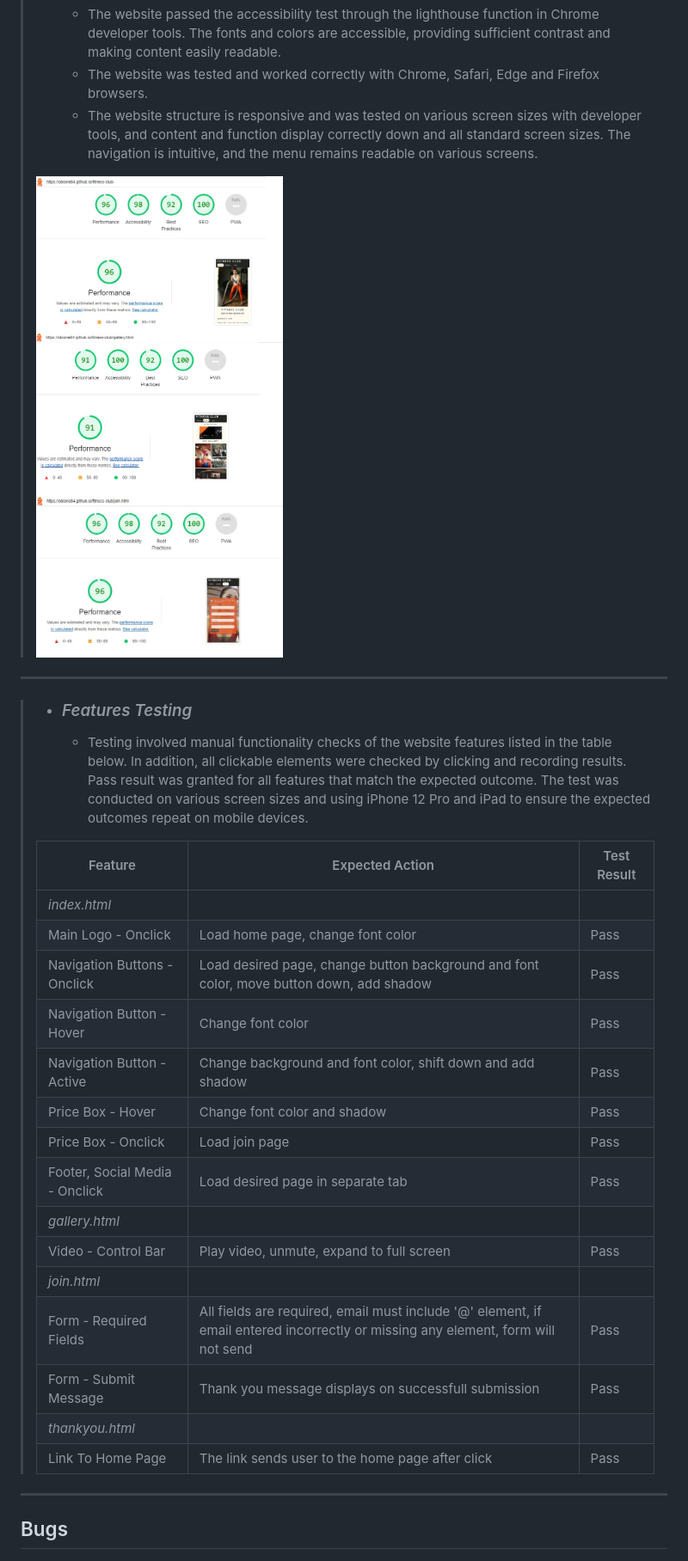
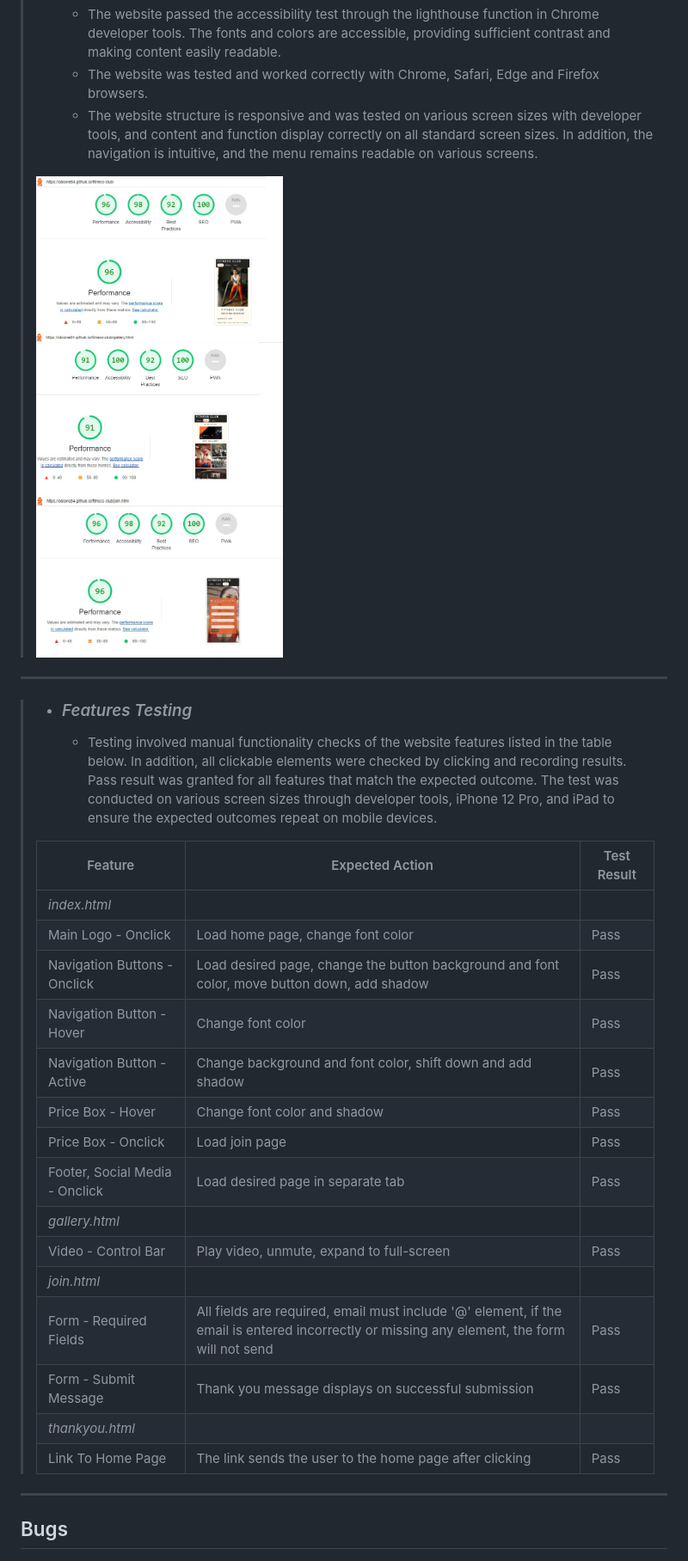
Before and after one commit to ObiOne84/fitness-club, a Markdown page: README.md, the part around one of its changes. Shown at 86% size. Drawn GitHub-style.

```diff
--- a/README.md
+++ b/README.md
@@ -136,5 +136,5 @@ Click [HERE](https://obione84.github.io/fitness-club/index.html	) to visit live
 >
 >   - The website passed the accessibility test through the lighthouse function in Chrome developer tools. The fonts and colors are accessible, providing sufficient contrast and making content easily readable.
 >   - The website was tested and worked correctly with Chrome, Safari, Edge and Firefox browsers.
->   - The website structure is responsive and was tested on various screen sizes with developer tools, and content and function display correctly down and all standard screen sizes. The navigation is intuitive, and the menu remains readable on various screens.
+>   - The website structure is responsive and was tested on various screen sizes with developer tools, and content and function display correctly on all standard screen sizes. In addition, the navigation is intuitive, and the menu remains readable on various screens.
 >
@@ -144,25 +144,25 @@ Click [HERE](https://obione84.github.io/fitness-club/index.html	) to visit live
 
 > - ### *Features Testing* ###
 >
->   - Testing involved manual functionality checks of the website features listed in the table below. In addition, all clickable elements were checked by clicking and recording results. Pass result was granted for all features that match the expected outcome. The test was conducted on various screen sizes and using iPhone 12 Pro and iPad to ensure the expected outcomes repeat on mobile devices.
+>   - Testing involved manual functionality checks of the website features listed in the table below. In addition, all clickable elements were checked by clicking and recording results. Pass result was granted for all features that match the expected outcome. The test was conducted on various screen sizes through developer tools, iPhone 12 Pro, and iPad to ensure the expected outcomes repeat on mobile devices.
 >
 > | Feature | Expected Action| Test Result|
 > |---------|----------------|------------|
 > | *index.html* | | |
 > | Main Logo - Onclick | Load home page, change font color | Pass |
-> | Navigation Buttons - Onclick | Load desired page, change button background and font color, move button down, add shadow | Pass |
+> | Navigation Buttons - Onclick | Load desired page, change the button background and font color, move button down, add shadow | Pass |
 > | Navigation Button - Hover | Change font color | Pass |
 > | Navigation Button - Active | Change background and font color, shift down and add shadow | Pass |
 > | Price Box - Hover | Change font color and shadow | Pass |
 > | Price Box - Onclick | Load join page | Pass |
 > | Footer, Social Media - Onclick | Load desired page in separate tab | Pass |
 > | *gallery.html* | | |
-> | Video - Control Bar | Play video, unmute, expand to full screen | Pass |
+> | Video - Control Bar | Play video, unmute, expand to full-screen | Pass |
 > | *join.html* | | |
-> | Form - Required Fields | All fields are required, email must include '@' element, if email entered incorrectly or missing any element, form will not send | Pass |
-> | Form - Submit Message | Thank you message displays on successfull submission | Pass |
+> | Form - Required Fields | All fields are required, email must include '@' element, if the email is entered incorrectly or missing any element, the form will not send | Pass |
+> | Form - Submit Message | Thank you message displays on successful submission | Pass |
 > | *thankyou.html* | | |
-> | Link To Home Page | The link sends user to the home page after click | Pass |
+> | Link To Home Page | The link sends the user to the home page after clicking | Pass |
 >
 ---
 
```
Also changed, not shown: other parts of README.md (+46 -46 lines).
